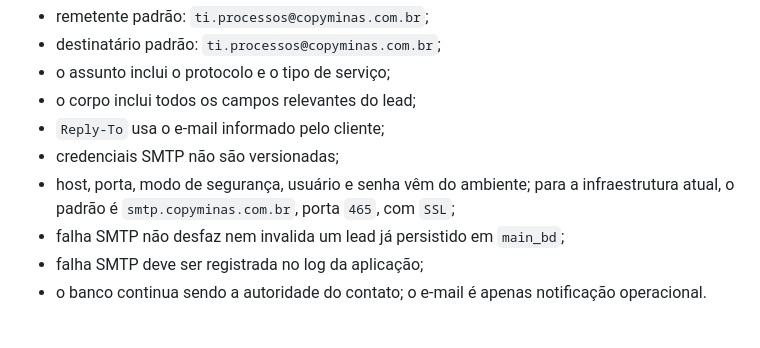
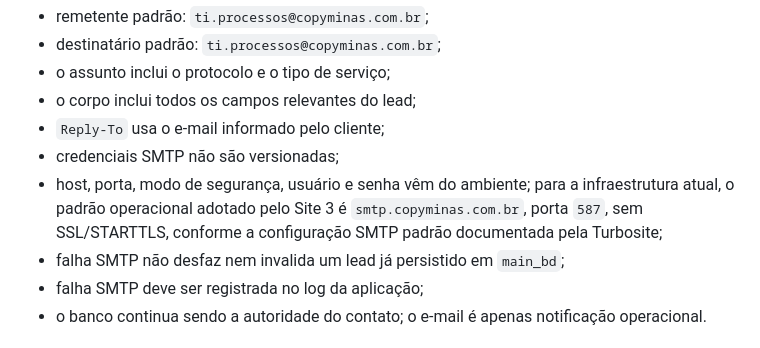
Before and after one commit to BrunoWerninghaus/site_copyminas, a Markdown page: docs/SITE_CONTRACT.md, the part around the change. GitHub-like rendering.

Commit message:
Document Turbosite SMTP 587 mode

```diff
--- a/docs/SITE_CONTRACT.md
+++ b/docs/SITE_CONTRACT.md
@@ -254,7 +254,7 @@ Contrato:
 - o corpo inclui todos os campos relevantes do lead;
 - `Reply-To` usa o e-mail informado pelo cliente;
 - credenciais SMTP não são versionadas;
-- host, porta, modo de segurança, usuário e senha vêm do ambiente; para a infraestrutura atual, o padrão é `smtp.copyminas.com.br`, porta `465`, com `SSL`;
+- host, porta, modo de segurança, usuário e senha vêm do ambiente; para a infraestrutura atual, o padrão operacional adotado pelo Site 3 é `smtp.copyminas.com.br`, porta `587`, sem SSL/STARTTLS, conforme a configuração SMTP padrão documentada pela Turbosite;
 - falha SMTP não desfaz nem invalida um lead já persistido em `main_bd`;
 - falha SMTP deve ser registrada no log da aplicação;
 - o banco continua sendo a autoridade do contato; o e-mail é apenas notificação operacional.
```
